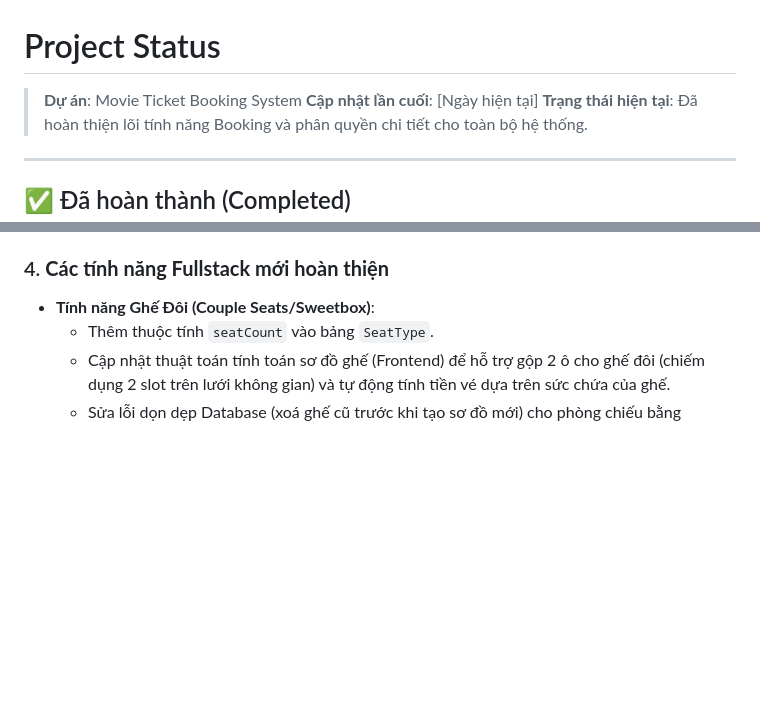
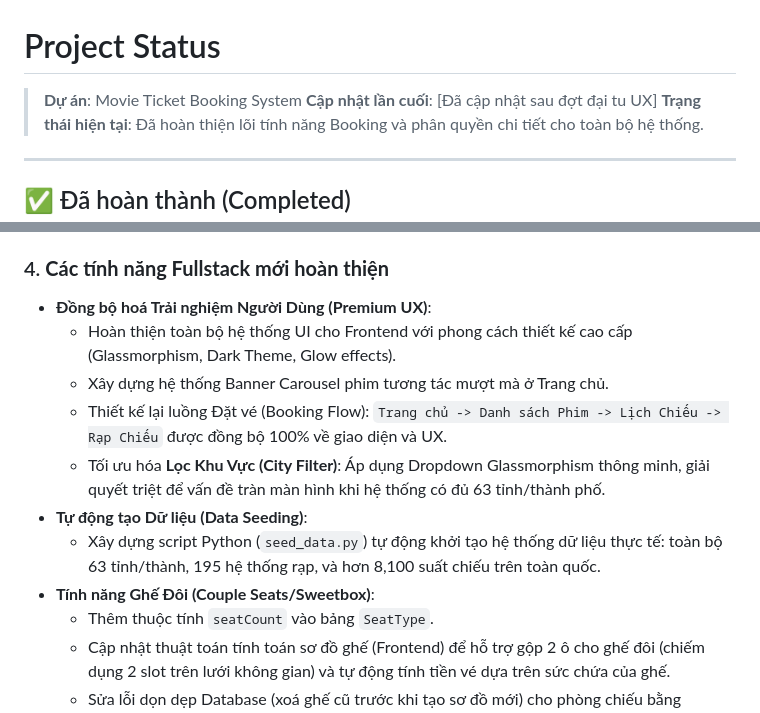
Before and after one commit to khanh071006/Movie-Ticket-Booking-System-, a Markdown page: docs/PROJECT-STATUS.md, 2 parts joined by grey strips. Drawn GitHub-style; blank space fills up the shorter version.

Commit message:
docs: update DATABASE.md and PROJECT-STATUS.md with new features and UX overhaul

```diff
--- a/docs/PROJECT-STATUS.md
+++ b/docs/PROJECT-STATUS.md
@@ -1,7 +1,7 @@
 # Project Status
 
 > **Dự án**: Movie Ticket Booking System
-> **Cập nhật lần cuối**: [Ngày hiện tại]
+> **Cập nhật lần cuối**: [Đã cập nhật sau đợt đại tu UX]
 > **Trạng thái hiện tại**: Đã hoàn thiện lõi tính năng Booking và phân quyền chi tiết cho toàn bộ hệ thống.
 
 ---
@@ -42,6 +42,13 @@
     -   API đặt vé (`/bookings`) yêu cầu người dùng phải `authenticated`.
 
 ### 4. **Các tính năng Fullstack mới hoàn thiện**
+-   **Đồng bộ hoá Trải nghiệm Người Dùng (Premium UX)**:
+    -   Hoàn thiện toàn bộ hệ thống UI cho Frontend với phong cách thiết kế cao cấp (Glassmorphism, Dark Theme, Glow effects).
+    -   Xây dựng hệ thống Banner Carousel phim tương tác mượt mà ở Trang chủ.
+    -   Thiết kế lại luồng Đặt vé (Booking Flow): `Trang chủ -> Danh sách Phim -> Lịch Chiếu -> Rạp Chiếu` được đồng bộ 100% về giao diện và UX.
+    -   Tối ưu hóa **Lọc Khu Vực (City Filter)**: Áp dụng Dropdown Glassmorphism thông minh, giải quyết triệt để vấn đề tràn màn hình khi hệ thống có đủ 63 tỉnh/thành phố.
+-   **Tự động tạo Dữ liệu (Data Seeding)**:
+    -   Xây dựng script Python (`seed_data.py`) tự động khởi tạo hệ thống dữ liệu thực tế: toàn bộ 63 tỉnh/thành, 195 hệ thống rạp, và hơn 8,100 suất chiếu trên toàn quốc.
 -   **Tính năng Ghế Đôi (Couple Seats/Sweetbox)**:
     -   Thêm thuộc tính `seatCount` vào bảng `SeatType`.
     -   Cập nhật thuật toán tính toán sơ đồ ghế (Frontend) để hỗ trợ gộp 2 ô cho ghế đôi (chiếm dụng 2 slot trên lưới không gian) và tự động tính tiền vé dựa trên sức chứa của ghế.
```
Also changed, not shown: docs/DATABASE.md (+5 -0 lines).
